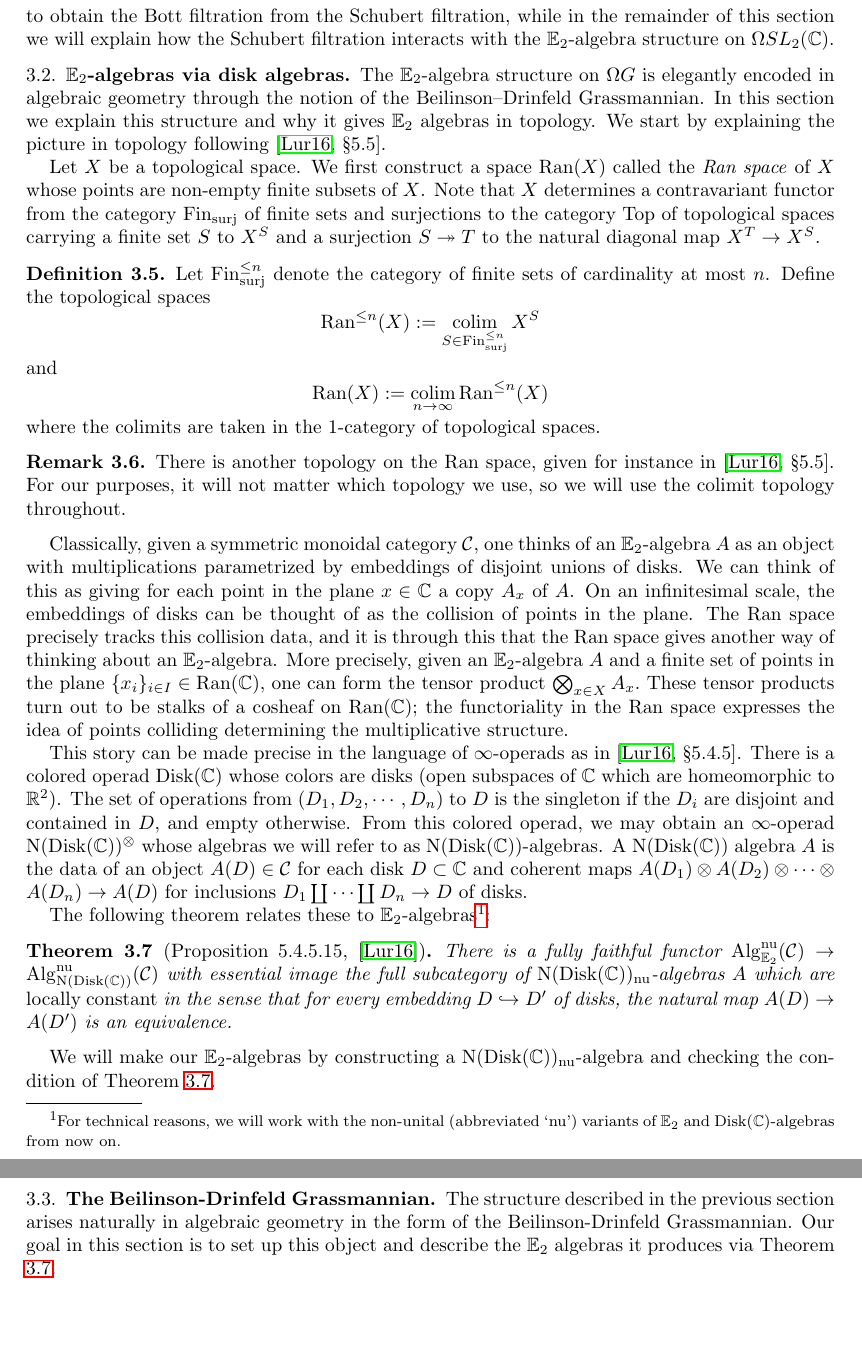
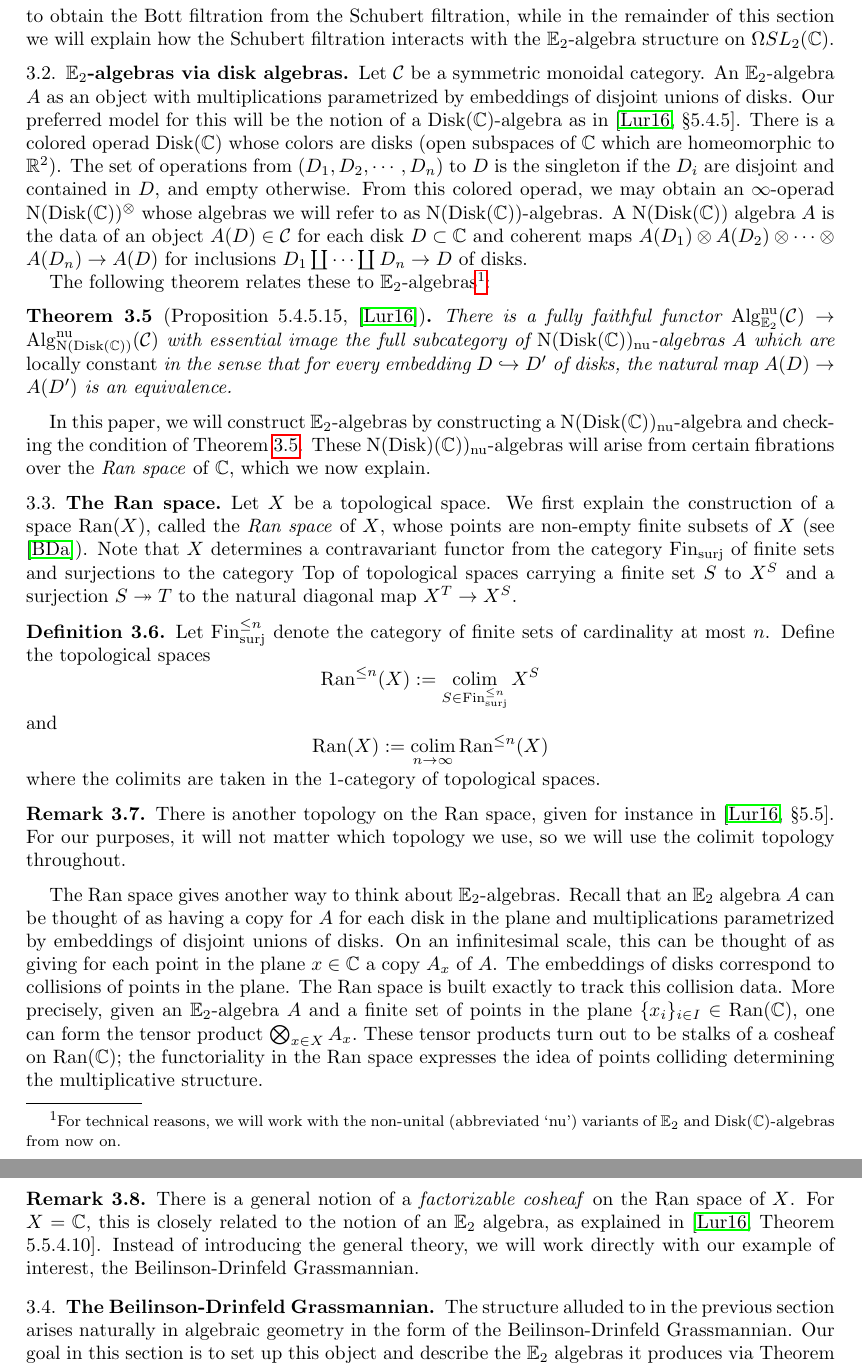
Before and after one commit to allenyua/SplittingProject, a LaTeX paper (0_Main.tex, which reads E2Schubert.tex): two parts of pages 11 and 12 of 32, joined at a grey line, cut so that both start at the same text, the shorter picture padded with empty space. Compiled offline with pdfLaTeX.

Commit message:
rearrange

```diff
--- a/E2Schubert.tex
+++ b/E2Schubert.tex
@@ -58,9 +58,18 @@ In this paper, we are interested in a filtration called the \emph{Bott filtratio
 
 \subsection{$\mathbb{E}_2$-algebras via disk algebras}
 
-The $\mathbb{E}_2$-algebra structure on $\Omega G$ is elegantly encoded in algebraic geometry through the notion of the Beilinson--Drinfeld Grassmannian.  In this section we explain this structure and why it gives $\mathbb{E}_2$ algebras in topology.  We start by explaining the picture in topology following \cite[\S 5.5]{HA}.
+Let $\C$ be a symmetric monoidal category.  An $\mathbb{E}_2$-algebra $A$ as an object with multiplications parametrized by embeddings of disjoint unions of disks.  Our preferred model for this will be the notion of a $\mathrm{Disk}(\mathbb{C})$-algebra as in \cite[\S 5.4.5]{HA}.  There is a colored operad $\mathrm{Disk}(\mathbb{C})$ whose colors are disks (open subspaces of $\mathbb{C}$ which are homeomorphic to $\mathbb{R}^2$).  The set of operations from $(D_1, D_2, \cdots, D_n)$ to $D$ is the singleton if the $D_i$ are disjoint and contained in $D$, and empty otherwise.  From this colored operad, we may obtain an $\infty$-operad $\N(\mathrm{Disk}(\mathbb{C}))^{\otimes}$ whose algebras we will refer to as $\N(\mathrm{Disk}(\mathbb{C}))$-algebras.  A $\N(\mathrm{Disk}(\mathbb{C}))$ algebra $A$ is the data of an object $A(D)\in\C$ for each disk $D\subset \mathbb{C}$ and coherent maps $A(D_1)\otimes A(D_2)\otimes \cdots \otimes A(D_n) \to A(D)$ for inclusions $D_1\coprod \cdots \coprod D_n \to D$ of disks.
 
-Let $X$ be a topological space.  We first construct a space $\mathrm{Ran}(X)$ called the \emph{Ran space} of $X$ whose points are non-empty finite subsets of $X$.  Note that $X$ determines a contravariant functor from the category $\Fin_{\text{surj}}$ of finite sets and surjections to the category $\mathrm{Top}$ of topological spaces carrying a finite set $S$ to $X^S$ and a surjection $S \twoheadrightarrow T$ to the natural diagonal map $X^T \to X^S.$
+The following theorem relates these to $\mathbb{E}_2$-algebras\footnote{For technical reasons, we will work with the non-unital (abbreviated `$\mathrm{nu}$') variants of $\mathbb{E}_2$ and $\mathrm{Disk}(\mathbb{C})$-algebras from now on.}:
+
+\begin{thm}[Proposition 5.4.5.15, \cite{HA}]\label{thm:lcdisk}
+There is a fully faithful functor $\Alg^{\mathrm{nu}}_{\mathbb{E}_2}(\C) \to \Alg^{\mathrm{nu}}_{\N(\mathrm{Disk}(\mathbb{C}))}(\C)$ with essential image the full subcategory of $\N(\mathrm{Disk}(\mathbb{C}))_{\mathrm{nu}}$-algebras $A$ which are \emph{locally constant} in the sense that for every embedding $D\hookrightarrow D'$ of disks, the natural map $A(D)\to A(D')$ is an equivalence.
+\end{thm}
+
+In this paper, we will construct $\mathbb{E}_2$-algebras by constructing a $\N(\mathrm{Disk}(\mathbb{C}))_{\mathrm{nu}}$-algebra and checking the condition of Theorem \ref{thm:lcdisk}.  These $\N(\mathrm{Disk})(\mathbb{C}))_{\mathrm{nu}}$-algebras will arise from certain fibrations over the \emph{Ran space} of $\mathbb{C}$, which we now explain.
+
+\subsection{The Ran space}
+Let $X$ be a topological space.  We first explain the construction of a space $\mathrm{Ran}(X)$, called the \emph{Ran space} of $X$, whose points are non-empty finite subsets of $X$ (see \cite{BD}).  Note that $X$ determines a contravariant functor from the category $\Fin_{\text{surj}}$ of finite sets and surjections to the category $\mathrm{Top}$ of topological spaces carrying a finite set $S$ to $X^S$ and a surjection $S \twoheadrightarrow T$ to the natural diagonal map $X^T \to X^S.$
 
 \begin{dfn}
 Let $\Fin^{\leq n}_{\mathrm{surj}}$ denote the category of finite sets of cardinality at most $n$.  Define the topological spaces $$\Ran^{\leq n}(X) := \colim_{S\in \Fin^{\leq n}_{\mathrm{surj}}} X^S$$ and $$\Ran(X) := \colim_{n\to \infty} \Ran^{\leq n}(X)$$ where the colimits are taken in the 1-category of topological spaces.
@@ -70,43 +79,15 @@ Let $\Fin^{\leq n}_{\mathrm{surj}}$ denote the category of finite sets of cardin
 There is another topology on the Ran space, given for instance in \cite[\S 5.5]{HA}.  For our purposes, it will not matter which topology we use, so we will use the colimit topology throughout.
 \end{rmk}
 
-Classically, given a symmetric monoidal category $\C$, one thinks of an $\mathbb{E}_2$-algebra $A$ as an object with multiplications parametrized by embeddings of disjoint unions of disks.  We can think of this as giving for each point in the plane $x\in \mathbb{C}$ a copy $A_x$ of $A$.  On an infinitesimal scale, the embeddings of disks can be thought of as the collision of points in the plane.  The Ran space precisely tracks this collision data, and it is through this that the Ran space gives another way of thinking about an $\mathbb{E}_2$-algebra.  More precisely, given an $\mathbb{E}_2$-algebra $A$ and a finite set of points in the plane $\{x_i\}_{i\in I} \in \Ran(\mathbb{C})$, one can form the tensor product $\bigotimes_{x\in X} A_x.$  These tensor products turn out to be stalks of a cosheaf on $\Ran(\mathbb{C})$; the functoriality in the Ran space expresses the idea of points colliding determining the multiplicative structure.
+The Ran space gives another way to think about $\mathbb{E}_2$-algebras.  Recall that an $\E_2$ algebra $A$ can be thought of as having a copy for $A$ for each disk in the plane and multiplications parametrized by embeddings of disjoint unions of disks.  On an infinitesimal scale, this can be thought of as giving for each point in the plane $x\in \mathbb{C}$ a copy $A_x$ of $A$.  The embeddings of disks correspond to collisions of points in the plane.  The Ran space is built exactly to track this collision data.  More precisely, given an $\mathbb{E}_2$-algebra $A$ and a finite set of points in the plane $\{x_i\}_{i\in I} \in \Ran(\mathbb{C})$, one can form the tensor product $\bigotimes_{x\in X} A_x.$  These tensor products turn out to be stalks of a cosheaf on $\Ran(\mathbb{C})$; the functoriality in the Ran space expresses the idea of points colliding determining the multiplicative structure.
 
-This story can be made precise in the language of $\infty$-operads as in \cite[\S 5.4.5]{HA}.  There is a colored operad $\mathrm{Disk}(\mathbb{C})$ whose colors are disks (open subspaces of $\mathbb{C}$ which are homeomorphic to $\mathbb{R}^2$).  The set of operations from $(D_1, D_2, \cdots, D_n)$ to $D$ is the singleton if the $D_i$ are disjoint and contained in $D$, and empty otherwise.  From this colored operad, we may obtain an $\infty$-operad $\N(\mathrm{Disk}(\mathbb{C}))^{\otimes}$ whose algebras we will refer to as $\N(\mathrm{Disk}(\mathbb{C}))$-algebras.  A $\N(\mathrm{Disk}(\mathbb{C}))$ algebra $A$ is the data of an object $A(D)\in\C$ for each disk $D\subset \mathbb{C}$ and coherent maps $A(D_1)\otimes A(D_2)\otimes \cdots \otimes A(D_n) \to A(D)$ for inclusions $D_1\coprod \cdots \coprod D_n \to D$ of disks.  %We will produce a $N(\mathrm{Disk}(\mathbb{C}))$ algebra by
-
-The following theorem relates these to $\mathbb{E}_2$-algebras\footnote{For technical reasons, we will work with the non-unital (abbreviated `$\mathrm{nu}$') variants of $\mathbb{E}_2$ and $\mathrm{Disk}(\mathbb{C})$-algebras from now on.}:
-
-\begin{thm}[Proposition 5.4.5.15, \cite{HA}]\label{thm:lcdisk}
-There is a fully faithful functor $\Alg^{\mathrm{nu}}_{\mathbb{E}_2}(\C) \to \Alg^{\mathrm{nu}}_{\N(\mathrm{Disk}(\mathbb{C}))}(\C)$ with essential image the full subcategory of $\N(\mathrm{Disk}(\mathbb{C}))_{\mathrm{nu}}$-algebras $A$ which are \emph{locally constant} in the sense that for every embedding $D\hookrightarrow D'$ of disks, the natural map $A(D)\to A(D')$ is an equivalence.
-\end{thm}
-
-We will make our $\mathbb{E}_2$-algebras by constructing a $\N(\mathrm{Disk}(\mathbb{C}))_{\mathrm{nu}}$-algebra and checking the condition of Theorem \ref{thm:lcdisk}.
-
-\begin{comment}
-The Ran viewpoint is captured by an $\infty$-operad $\mathrm{Fact}(\mathbb{C})^{\otimes}$ whose algebras $A$ are the data of an object $A(U)\in\C$ functorially for every open set $U\subset \mathrm{Ran}(\mathbb{C})$ together with structure of \emph{factorization} maps $A(U)\otimes A(V) \to A(U\times V)$ whenever $U$ and $V$ are independent subsets of $\mathrm{Ran}(\mathbb{C})$ (and similar data for more opens).\footnote{The reader unfamiliar with the Ran space can keep in mind the example when $U=\mathrm{Ran}(D_1)$, $V=\mathrm{Ran}(D_2)$ for disjoint disks $D_1,D_2\subset \mathbb{C}$, in which case $U\times V = \mathrm{Ran}(D_1\coprod D_2).$}  %NOPE THIS IS WRONG!
-
-%\begin{rmk}Given a space $f: X \to \Ran(\mathbb{C})$, one can provide part of the data of
-%We emphasize that these factorization maps are \emph{extra structure}.  somehow we should emphasize this when talking about the BDGr, since the referee asked about it
-
-As alluded to earlier, the notions of $\mathrm{Fact}(\mathbb{C})$ algebra and $\mathrm{Disk}(\mathbb{C})_{\mathrm{nu}}$ algebra are closely related.  There is a map of $\infty$-operads $\mathrm{Disk}(\mathbb{C})_{\mathrm{nu}}^\otimes \to \mathrm{Fact}(\mathbb{C})^\otimes.$  Concretely, this means that one can extract from any $\mathrm{Fact}(\mathbb{C})$ algebra $A$ an underlying $\mathrm{Disk}(\mathbb{C})_{\mathrm{nu}}$ algebra $\overline{A}$ by the formula $\overline{A}(D) = A(\mathrm{Ran}(D)).$  The following theorem of Lurie describes the relationship more precisely:
-
-\begin{thm}[Theorem 5.5.4.10, \cite{HA}]
-Let $\C$ be a symmetric monoidal $\infty$-category which admits all colimits and such that the tensor product preserves colimits separately in each variable.  Then operadic left Kan extension along the functor $\mathrm{Disk}(\mathbb{C})_{\mathrm{nu}}^\otimes \to \mathrm{Fact}(\mathbb{C})^\otimes$ defines a fully faithful functor $F: \Alg_{\mathrm{Disk}(\mathbb{C})_{\mathrm{nu}}}(\C) \to \Alg_{\mathrm{Fact}(\mathbb{C})}(\C)$.  Moreover, $F$ restricts to an equivalence between the full subcategory of locally constant $\mathrm{Disk}(\mathbb{C})_{\mathrm{nu}}$ algebras and the full subcategory of $\mathrm{Fact}(\mathbb{C})$ algebras $A$ which are constructible cosheaves and for which the factorization maps $A(U)\otimes A(V) \to A(U\times V)$ are equivalences.
-\end{thm}
-
-\begin{rmk}
-In fact, this theorem will be logically unnecessary for what follows and we include it only for completeness.  As such, we omit the definition of the term \emph{constructible cosheaf}.
+\begin{rmk}\label{rmk:factcosh}
+There is a general notion of a \emph{factorizable cosheaf} on the Ran space of $X$.  For $X=\mathbb{C}$, this is closely related to the notion of an $\mathbb{E}_2$ algebra, as explained in \cite[Theorem 5.5.4.10]{HA}.  Instead of introducing the general theory, we will work directly with our example of interest, the Beilinson-Drinfeld Grassmannian.
 \end{rmk}
-
-We summarize the preceding discussion by drawing the following corollary of Theorem~\ref{thm:lcdisk}:
-\begin{cor} \label{cor:E2crit}
-Let $\C$ be a symmetric monoidal $\infty$-category and $A \in \C$ be a $\mathrm{Fact}(\mathbb{C})$ algebra.  Suppose that $A$ has the property that for any inclusion $D\subset D' \subset \mathbb{C}$ of disks, the natural map $A(\mathrm{Ran}(D))\to A(\mathrm{Ran}(D'))$ is an equivalence.  Then, for any disk $D\subset \mathbb{C}$, $A(\mathrm{Ran}(D))$ inherits the structure of a non-unital $\mathbb{E}_2$-algebra in $\C$.
-\end{cor}
-\end{comment}
 
 
 \subsection{The Beilinson-Drinfeld Grassmannian}
-The structure described in the previous section arises naturally in algebraic geometry in the form of the Beilinson-Drinfeld Grassmannian.  Our goal in this section is to set up this object and describe the $\mathbb{E}_2$ algebras it produces via Theorem \ref{thm:lcdisk}.
+The structure alluded to in the previous section arises naturally in algebraic geometry in the form of the Beilinson-Drinfeld Grassmannian.  Our goal in this section is to set up this object and describe the $\mathbb{E}_2$ algebras it produces via Theorem \ref{thm:lcdisk}.
 
 \begin{dfn}
 The \textit{algebro-geometric Ran space} $\text{Ran}_{\mathbb{A}^1}$ is the presheaf that assigns to every $\mathbb{C}$-algebra $R$ the set of non-empty finite subsets of $\text{Spec}(R) \times \mathbb{A}^1$ over $\text{Spec}(R)$.   The Beilinson--Drinfeld Grassmannian is the presheaf $Gr_{G,\text{Ran}}$ that assigns to each $\mathbb{C}$-algebra $R$ the set of triplets $(x,\mathcal{E},\beta)$, where $x \in \text{Ran}_{\mathbb{A}^1}(R)$, $\mathcal{E}$ is a $G$-torsor on $\mathbb{A}^1 \times \text{Spec}(R)$, and $\beta$ is a trivialization of $\mathcal{E}$ away from the graph of $x$ in $\text{Spec}(R) \times \mathbb{A}^1$.
```
Also changed, not shown: revisions.tex (+5 -2 lines), 0_Main.pdf, E2Schubert.tex (8 more changed lines), 4 other files.
